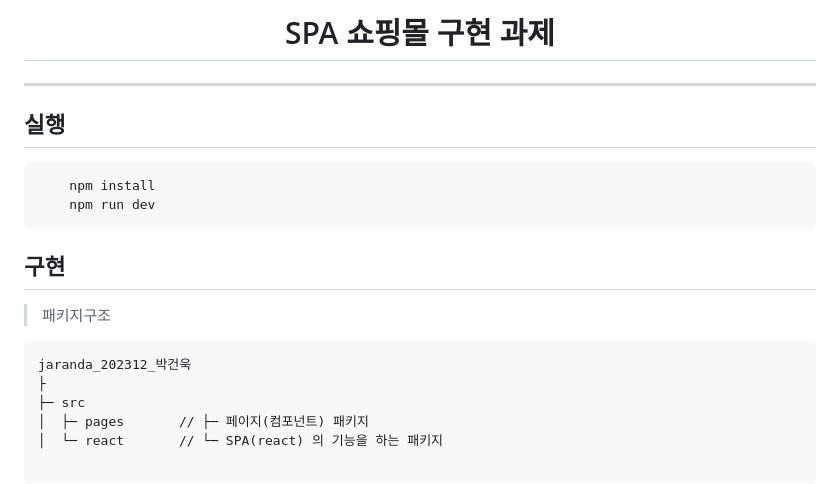
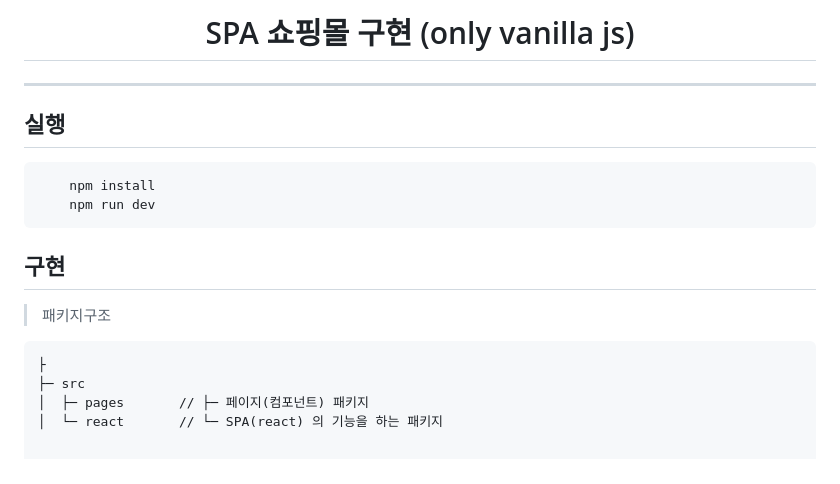
Before and after one commit to tkp12345/vanila-for-commerce, a Markdown page: README.md, the part around the change. Drawn GitHub-style.

````diff
--- a/README.md
+++ b/README.md
@@ -1,5 +1,5 @@
 
-<h1 align="center">SPA 쇼핑몰 구현 과제
+<h1 align="center">SPA 쇼핑몰 구현 (only vanilla js)
 </h1>
 
 ****
@@ -17,7 +17,6 @@
 >패키지구조
 
 ```
-jaranda_202312_박건욱
 ├
 ├─ src
 │  ├─ pages       // ├─ 페이지(컴포넌트) 패키지
````
